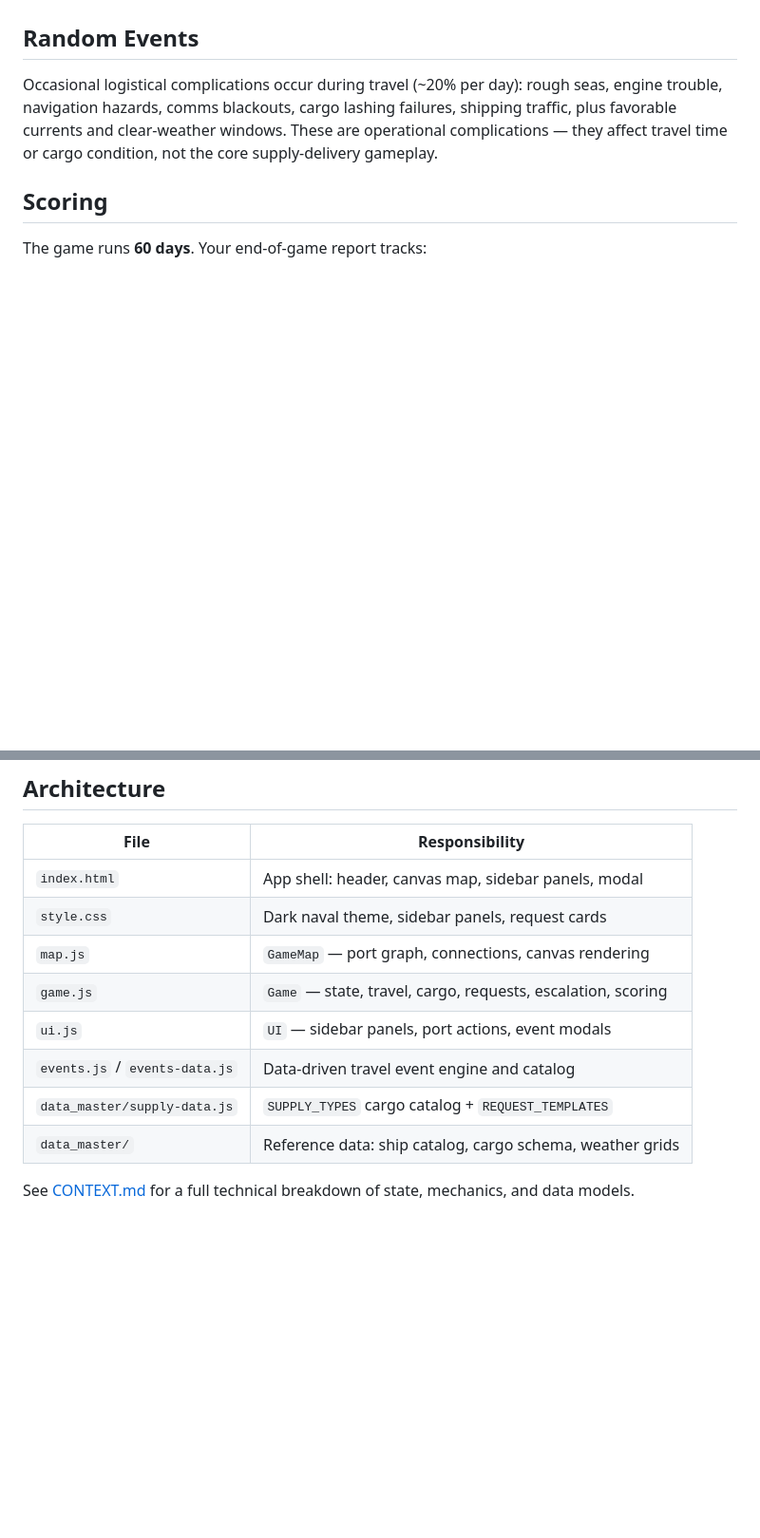
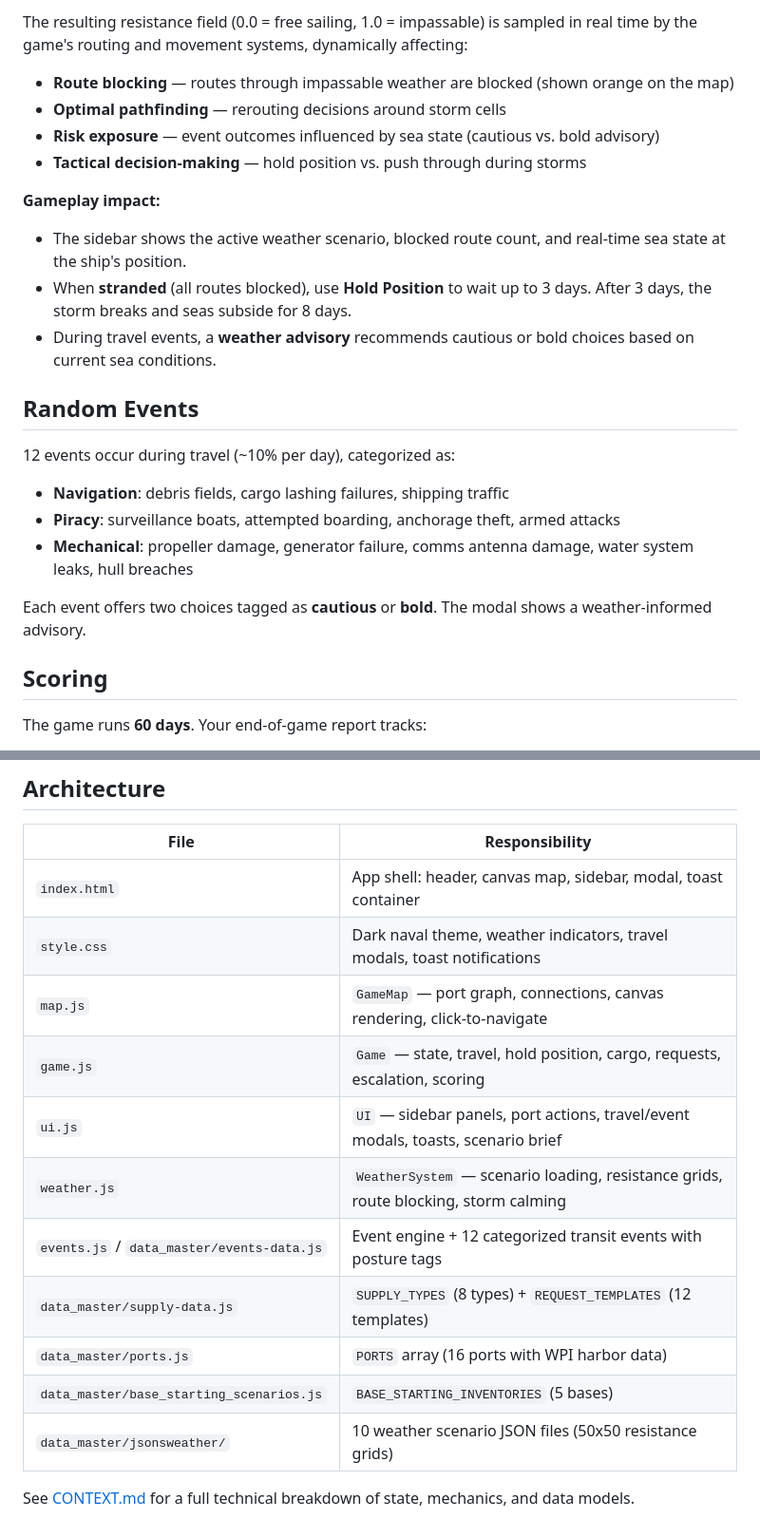
Before and after one commit to tigrei/the-floor-is-lava, a Markdown page: README.md, 2 parts joined by grey strips. Shown at 95% size. GitHub-like rendering; blank space fills up the shorter version.

```diff
--- a/README.md
+++ b/README.md
@@ -43,7 +59,23 @@ low → medium → high → critical → CONTESTED
+The resulting resistance field (0.0 = free sailing, 1.0 = impassable) is sampled in real time by the game's routing and movement systems, dynamically affecting:
+* **Route blocking** — routes through impassable weather are blocked (shown orange on the map)
+* **Optimal pathfinding** — rerouting decisions around storm cells
+* **Risk exposure** — event outcomes influenced by sea state (cautious vs. bold advisory)
+* **Tactical decision-making** — hold position vs. push through during storms
+
+**Gameplay impact:**
+* The sidebar shows the active weather scenario, blocked route count, and real-time sea state at the ship's position.
+* When **stranded** (all routes blocked), use **Hold Position** to wait up to 3 days. After 3 days, the storm breaks and seas subside for 8 days.
+* During travel events, a **weather advisory** recommends cautious or bold choices based on current sea conditions.
 
 ## Random Events
 
-Occasional logistical complications occur during travel (~20% per day): rough seas, engine trouble, navigation hazards, comms blackouts, cargo lashing failures, shipping traffic, plus favorable currents and clear-weather windows. These are operational complications — they affect travel time or cargo condition, not the core supply-delivery gameplay.
+12 events occur during travel (~10% per day), categorized as:
+
+* **Navigation**: debris fields, cargo lashing failures, shipping traffic
+* **Piracy**: surveillance boats, attempted boarding, anchorage theft, armed attacks
+* **Mechanical**: propeller damage, generator failure, comms antenna damage, water system leaks, hull breaches
+
+Each event offers two choices tagged as **cautious** or **bold**. The modal shows a weather-informed advisory.
 
 ## Scoring
 
@@ -58,13 +90,16 @@ The game runs **60 days**. Your end-of-game report tracks:
 
 | File | Responsibility |
 |------|----------------|
-| `index.html` | App shell: header, canvas map, sidebar panels, modal |
-| `style.css` | Dark naval theme, sidebar panels, request cards |
-| `map.js` | `GameMap` — port graph, connections, canvas rendering |
-| `game.js` | `Game` — state, travel, cargo, requests, escalation, scoring |
-| `ui.js` | `UI` — sidebar panels, port actions, event modals |
-| `events.js` / `events-data.js` | Data-driven travel event engine and catalog |
-| `data_master/supply-data.js` | `SUPPLY_TYPES` cargo catalog + `REQUEST_TEMPLATES` |
-| `data_master/` | Reference data: ship catalog, cargo schema, weather grids |
+| `index.html` | App shell: header, canvas map, sidebar, modal, toast container |
+| `style.css` | Dark naval theme, weather indicators, travel modals, toast notifications |
+| `map.js` | `GameMap` — port graph, connections, canvas rendering, click-to-navigate |
+| `game.js` | `Game` — state, travel, hold position, cargo, requests, escalation, scoring |
+| `ui.js` | `UI` — sidebar panels, port actions, travel/event modals, toasts, scenario brief |
+| `weather.js` | `WeatherSystem` — scenario loading, resistance grids, route blocking, storm calming |
+| `events.js` / `data_master/events-data.js` | Event engine + 12 categorized transit events with posture tags |
+| `data_master/supply-data.js` | `SUPPLY_TYPES` (8 types) + `REQUEST_TEMPLATES` (12 templates) |
+| `data_master/ports.js` | `PORTS` array (16 ports with WPI harbor data) |
+| `data_master/base_starting_scenarios.js` | `BASE_STARTING_INVENTORIES` (5 bases) |
+| `data_master/jsonsweather/` | 10 weather scenario JSON files (50x50 resistance grids) |
 
 See [CONTEXT.md](CONTEXT.md) for a full technical breakdown of state, mechanics, and data models.
```
Also changed, not shown: other parts of README.md (+30 -14 lines), CONTEXT.md (+227 -169 lines).
